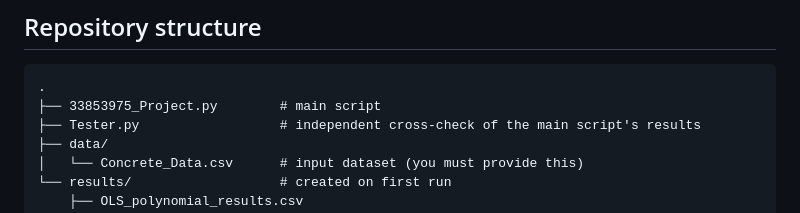
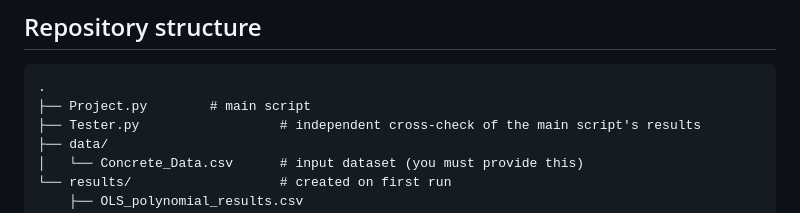
Before and after one commit to lobotomysherman/33853975-Project-MMA3001-, a Markdown page: README.md, the part around the change. GitHub-like rendering.

````diff
--- a/README.md
+++ b/README.md
@@ -19,7 +19,7 @@ In total, 26 models are fitted (4 + 6 + 7 + 9). The script does not perform cros
 
 ```
 .
-├── 33853975_Project.py        # main script
+├── Project.py        # main script
 ├── Tester.py                  # independent cross-check of the main script's results
 ├── data/
 │   └── Concrete_Data.csv      # input dataset (you must provide this)
````
